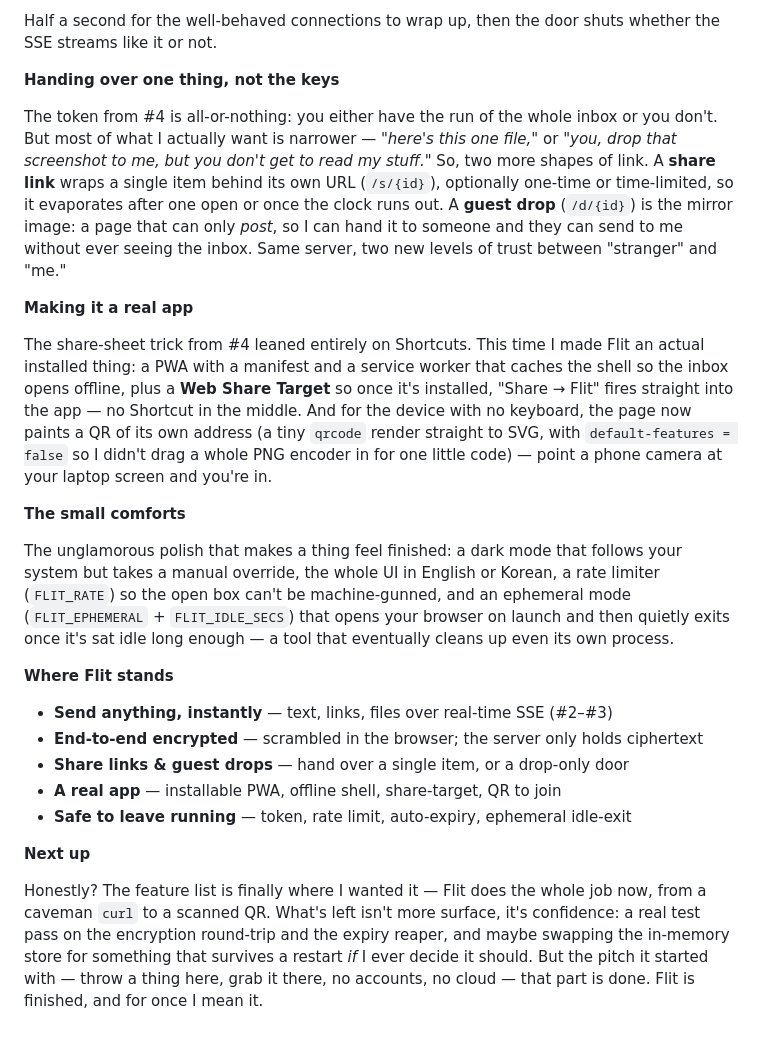
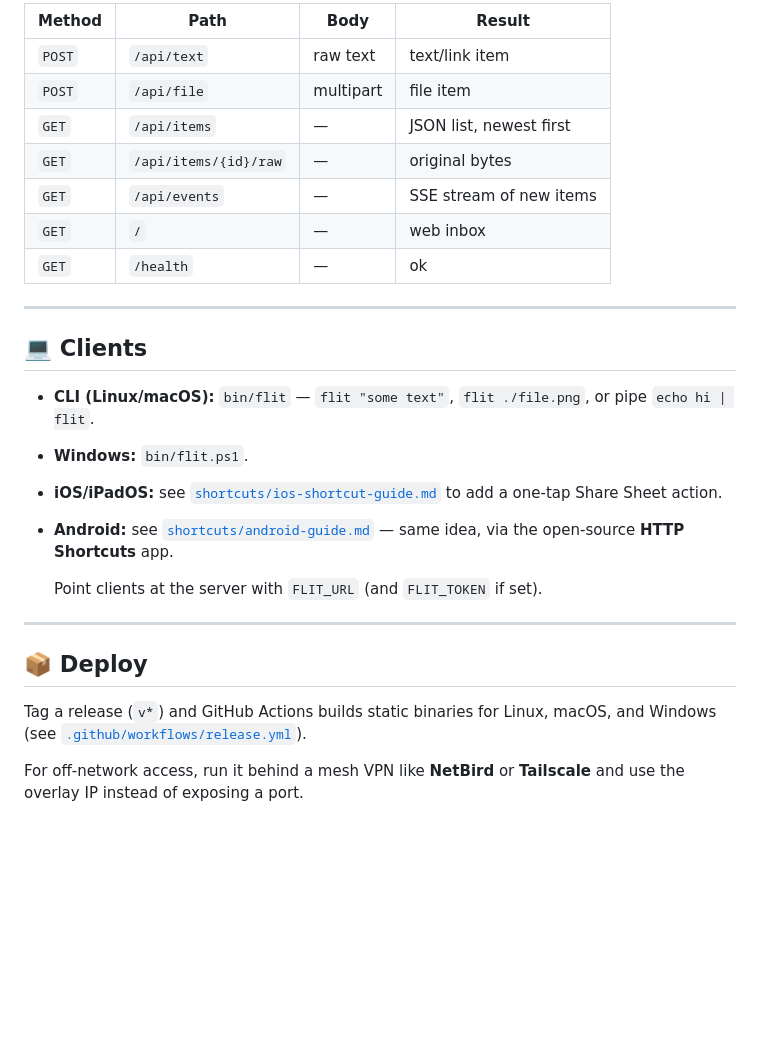
Before and after one commit to reimunyancat/Flit, a Markdown page: readme.md, the part around one of its changes. Rendered like a GitHub page; blank space fills up the shorter version.

```diff
--- a/readme.md
+++ b/readme.md
@@ -53,26 +69,29 @@ tokio::spawn(async {
 
-Half a second for the well-behaved connections to wrap up, then the door shuts whether the SSE streams like it or not.
+| Method | Path                  | Body      | Result                  |
+| ------ | --------------------- | --------- | ----------------------- |
+| `POST` | `/api/text`           | raw text  | text/link item          |
+| `POST` | `/api/file`           | multipart | file item               |
+| `GET`  | `/api/items`          | —         | JSON list, newest first |
+| `GET`  | `/api/items/{id}/raw` | —         | original bytes          |
+| `GET`  | `/api/events`         | —         | SSE stream of new items |
+| `GET`  | `/`                   | —         | web inbox               |
+| `GET`  | `/health`             | —         | ok                      |
 
-**Handing over one thing, not the keys**
+---
 
-The token from #4 is all-or-nothing: you either have the run of the whole inbox or you don't. But most of what I actually want is narrower — _"here's this one file,"_ or _"you, drop that screenshot to me, but you don't get to read my stuff."_ So, two more shapes of link. A **share link** wraps a single item behind its own URL (`/s/{id}`), optionally one-time or time-limited, so it evaporates after one open or once the clock runs out. A **guest drop** (`/d/{id}`) is the mirror image: a page that can only _post_, so I can hand it to someone and they can send to me without ever seeing the inbox. Same server, two new levels of trust between "stranger" and "me."
+## 💻 Clients
 
-**Making it a real app**
+- **CLI (Linux/macOS):** `bin/flit` — `flit "some text"`, `flit ./file.png`, or pipe `echo hi | flit`.
+- **Windows:** `bin/flit.ps1`.
+- **iOS/iPadOS:** see [`shortcuts/ios-shortcut-guide.md`](shortcuts/ios-shortcut-guide.md) to add a one-tap Share Sheet action.
+- **Android:** see [`shortcuts/android-guide.md`](shortcuts/android-guide.md) — same idea, via the open-source **HTTP Shortcuts** app.
 
-The share-sheet trick from #4 leaned entirely on Shortcuts. This time I made Flit an actual installed thing: a PWA with a manifest and a service worker that caches the shell so the inbox opens offline, plus a **Web Share Target** so once it's installed, "Share → Flit" fires straight into the app — no Shortcut in the middle. And for the device with no keyboard, the page now paints a QR of its own address (a tiny `qrcode` render straight to SVG, with `default-features = false` so I didn't drag a whole PNG encoder in for one little code) — point a phone camera at your laptop screen and you're in.
+  Point clients at the server with `FLIT_URL` (and `FLIT_TOKEN` if set).
 
-**The small comforts**
+---
 
-The unglamorous polish that makes a thing feel finished: a dark mode that follows your system but takes a manual override, the whole UI in English or Korean, a rate limiter (`FLIT_RATE`) so the open box can't be machine-gunned, and an ephemeral mode (`FLIT_EPHEMERAL` + `FLIT_IDLE_SECS`) that opens your browser on launch and then quietly exits once it's sat idle long enough — a tool that eventually cleans up even its own process.
+## 📦 Deploy
 
-**Where Flit stands**
+Tag a release (`v*`) and GitHub Actions builds static binaries for Linux, macOS, and Windows (see [`.github/workflows/release.yml`](.github/workflows/release.yml)).
 
-- **Send anything, instantly** — text, links, files over real-time SSE (#2–#3)
-- **End-to-end encrypted** — scrambled in the browser; the server only holds ciphertext
-- **Share links & guest drops** — hand over a single item, or a drop-only door
-- **A real app** — installable PWA, offline shell, share-target, QR to join
-- **Safe to leave running** — token, rate limit, auto-expiry, ephemeral idle-exit
-
-**Next up**
-
-Honestly? The feature list is finally where I wanted it — Flit does the whole job now, from a caveman `curl` to a scanned QR. What's left isn't more surface, it's confidence: a real test pass on the encryption round-trip and the expiry reaper, and maybe swapping the in-memory store for something that survives a restart _if_ I ever decide it should. But the pitch it started with — throw a thing here, grab it there, no accounts, no cloud — that part is done. Flit is finished, and for once I mean it.
+For off-network access, run it behind a mesh VPN like **NetBird** or **Tailscale** and use the overlay IP instead of exposing a port.
```
Also changed, not shown: other parts of readme.md (+53 -37 lines).
